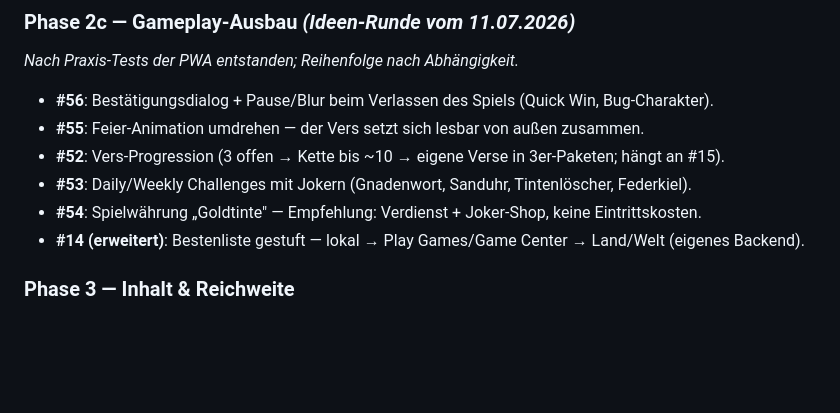
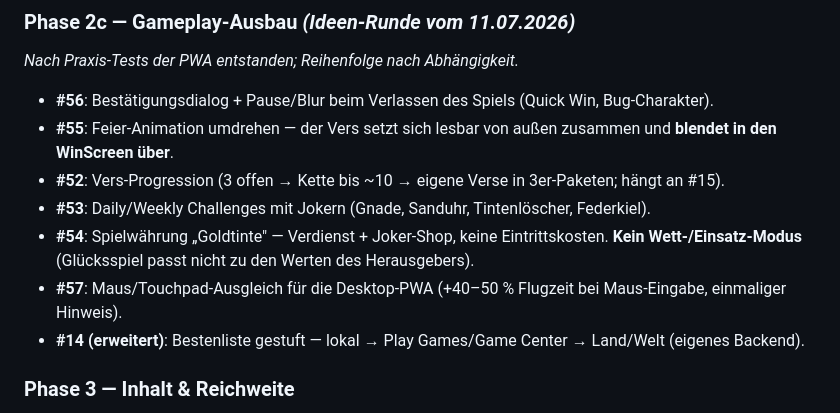
Before and after one commit to Paradoxianer/flying_words, a Markdown page: docs/ISSUES_UND_PLAN.md, the part around the change. Drawn GitHub-style; blank space fills up the shorter version.

Commit message:
Plan: feedback round on phase 2c (no betting mode, #57 input fairness)
Co-Authored-By: Claude Fable 5 <noreply@anthropic.com>
Claude-Session: https://claude.ai/code/session_01C31aajg4sVKhdu6RmcpkPo

```diff
--- a/docs/ISSUES_UND_PLAN.md
+++ b/docs/ISSUES_UND_PLAN.md
@@ -168,10 +168,11 @@ Issues #38–#40 sind eingeplant bzw. schon als PR umgesetzt.
 *Nach Praxis-Tests der PWA entstanden; Reihenfolge nach Abhängigkeit.*
 
 - **#56**: Bestätigungsdialog + Pause/Blur beim Verlassen des Spiels (Quick Win, Bug-Charakter).
-- **#55**: Feier-Animation umdrehen — der Vers setzt sich lesbar von außen zusammen.
+- **#55**: Feier-Animation umdrehen — der Vers setzt sich lesbar von außen zusammen und **blendet in den WinScreen über**.
 - **#52**: Vers-Progression (3 offen → Kette bis ~10 → eigene Verse in 3er-Paketen; hängt an #15).
-- **#53**: Daily/Weekly Challenges mit Jokern (Gnadenwort, Sanduhr, Tintenlöscher, Federkiel).
-- **#54**: Spielwährung „Goldtinte" — Empfehlung: Verdienst + Joker-Shop, keine Eintrittskosten.
+- **#53**: Daily/Weekly Challenges mit Jokern (Gnade, Sanduhr, Tintenlöscher, Federkiel).
+- **#54**: Spielwährung „Goldtinte" — Verdienst + Joker-Shop, keine Eintrittskosten. **Kein Wett-/Einsatz-Modus** (Glücksspiel passt nicht zu den Werten des Herausgebers).
+- **#57**: Maus/Touchpad-Ausgleich für die Desktop-PWA (+40–50 % Flugzeit bei Maus-Eingabe, einmaliger Hinweis).
 - **#14 (erweitert)**: Bestenliste gestuft — lokal → Play Games/Game Center → Land/Welt (eigenes Backend).
 
 ### Phase 3 — Inhalt & Reichweite
```
